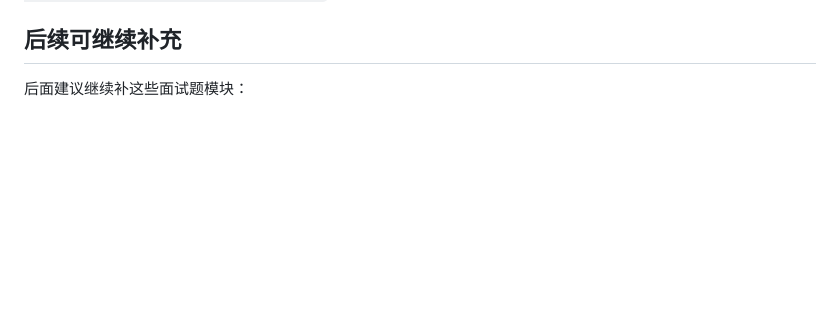
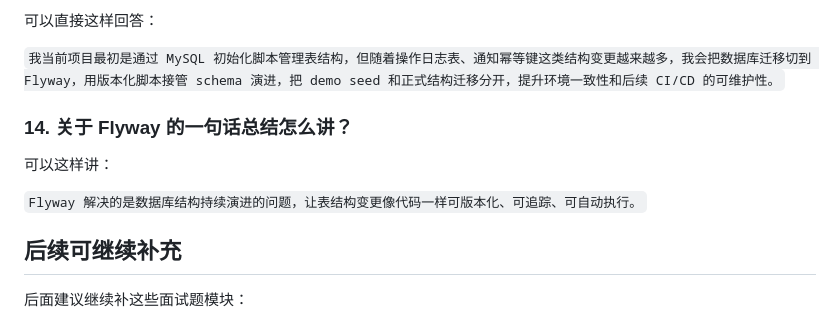
Before and after one commit to ImperialHong/SmartHire, a Markdown page: docs/interview-questions.md, the part around one of its changes. GitHub-like rendering; blank space fills up the shorter version.

Commit message:
docs: add Flyway interview preparation notes

```diff
--- a/docs/interview-questions.md
+++ b/docs/interview-questions.md
@@ -1322,3 +1473,13 @@ MySQL 很适合承接这类招聘业务数据。
+可以直接这样回答：
+
+`我当前项目最初是通过 MySQL 初始化脚本管理表结构，但随着操作日志表、通知幂等键这类结构变更越来越多，我会把数据库迁移切到 Flyway，用版本化脚本接管 schema 演进，把 demo seed 和正式结构迁移分开，提升环境一致性和后续 CI/CD 的可维护性。`
+
+### 14. 关于 Flyway 的一句话总结怎么讲？
+
+可以这样讲：
+
+`Flyway 解决的是数据库结构持续演进的问题，让表结构变更像代码一样可版本化、可追踪、可自动执行。`
+
 ## 后续可继续补充
 
 后面建议继续补这些面试题模块：
```
Also changed, not shown: other parts of docs/interview-questions.md (+152 -1 lines).
